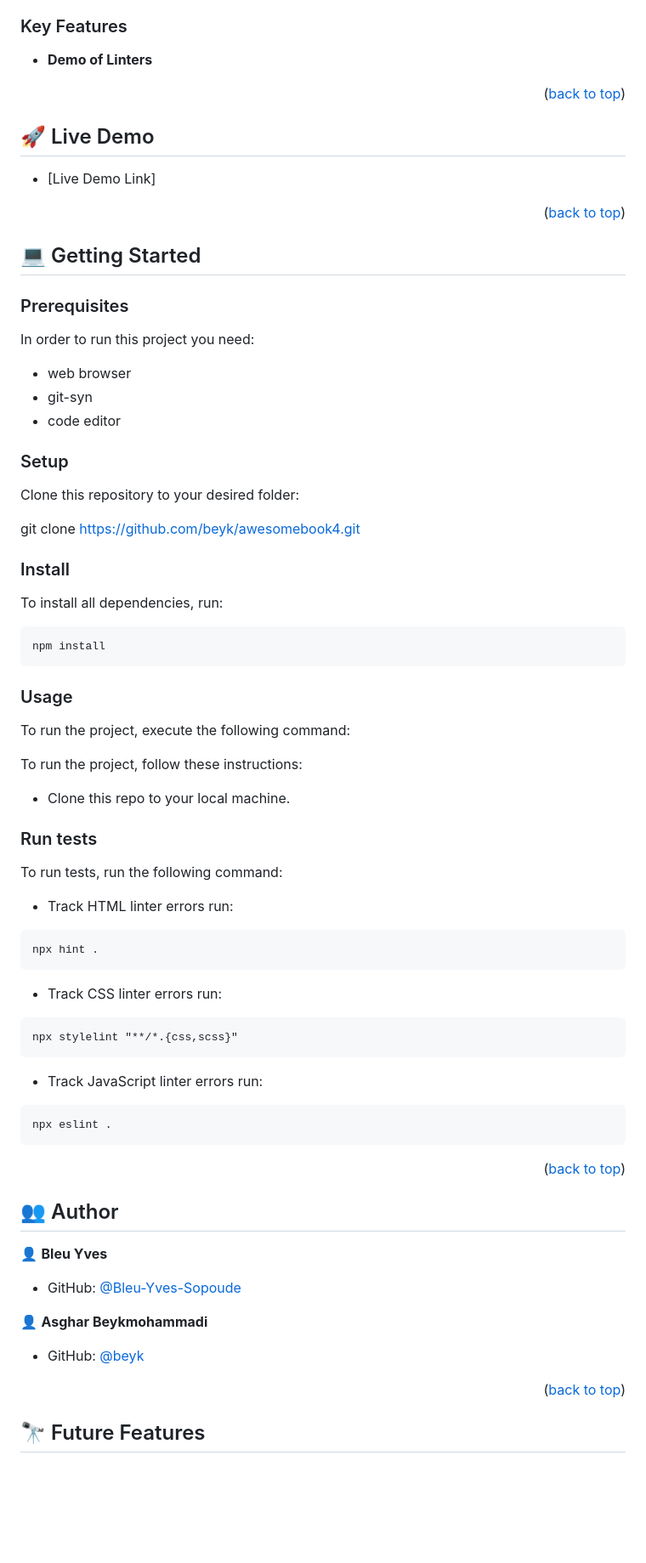
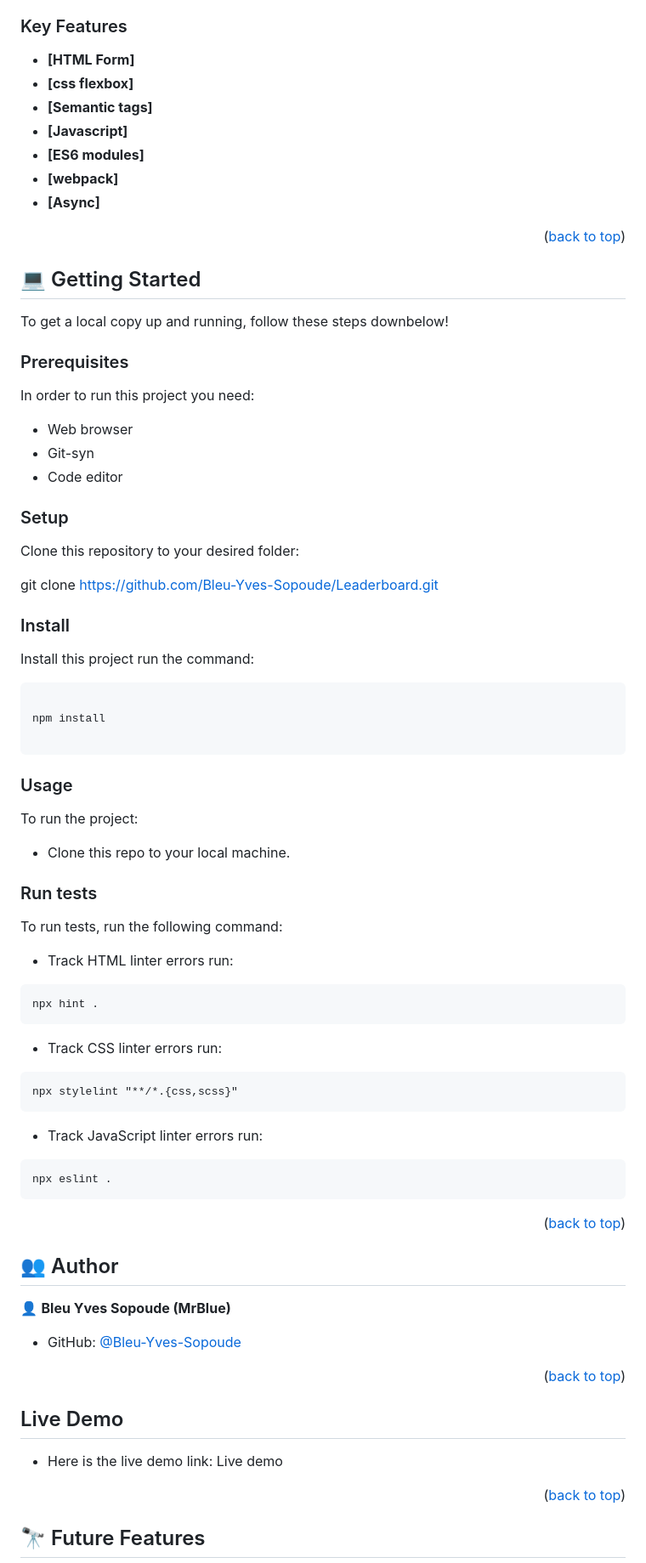
Before and after one commit to Bleu-Yves-Sopoude/Leaderboard, a Markdown page: .github/README.md, the part around the change printed below. Shown: that part at 85% size. Rendered like a GitHub page; blank space fills up the shorter version.

````diff
--- a/.github/README.md
+++ b/.github/README.md
@@ -57,15 +51,13 @@
 
 ### Key Features <a name="key-features"></a>
 
-- **Demo of Linters**
-<!-- - **Demo of Portfolio** -->
-
-<p align="right">(<a href="#readme-top">back to top</a>)</p>
-<!-- LIVE DEMO -->
-
-## 🚀 Live Demo <a name="live-demo"></a>
-
-- [Live Demo Link]
+- **[HTML Form]**
+- **[css flexbox]**
+- **[Semantic tags]**
+- **[Javascript]**
+- **[ES6 modules]**
+- **[webpack]**
+- **[Async]**
 
 <p align="right">(<a href="#readme-top">back to top</a>)</p>
 
@@ -73,32 +65,35 @@
 
 ## 💻 Getting Started <a name="getting-started"></a>
 
+To get a local copy up and running, follow these steps downbelow!
+
 ### Prerequisites
 
 In order to run this project you need:
 
-- web browser
-- git-syn
-- code editor
+- Web browser
+- Git-syn
+- Code editor
 
 ### Setup
 
 Clone this repository to your desired folder:
 
-git clone https://github.com/beyk/awesomebook4.git
+git clone https://github.com/Bleu-Yves-Sopoude/Leaderboard.git
 
 ### Install
 
-To install all dependencies, run:
+Install this project run the command:
+
 ```
+
 npm install
+
 ```
 
 ### Usage
 
-To run the project, execute the following command:
-
-To run the project, follow these instructions:
+To run the project:
 
 - Clone this repo to your local machine.
 
@@ -107,14 +102,19 @@ To run the project, follow these instructions:
 To run tests, run the following command:
 
 - Track HTML linter errors run:
+
 ```
 npx hint .
 ```
+
 - Track CSS linter errors run:
+
 ```
 npx stylelint "**/*.{css,scss}"
 ```
+
 - Track JavaScript linter errors run:
+
 ```
 npx eslint .
 ```
@@ -125,14 +125,19 @@ npx eslint .
 
 ## 👥 Author <a name="author"></a>
 
-👤 **Bleu Yves**
+👤 **Bleu Yves Sopoude (MrBlue)**
 
 - GitHub: [@Bleu-Yves-Sopoude](https://github.com/Bleu-Yves-Sopoude)
 
-👤 **Asghar Beykmohammadi**
 
-- GitHub: [@beyk](https://github.com/beyk)
+<p align="right">(<a href="#readme-top">back to top</a>)</p>
 
+<!-- LIVE DEMO -->
+
+## Live Demo <a name="Live-demo"></a>
+
+
+- Here is the live demo link: <a href="">Live demo</a>
 
 <p align="right">(<a href="#readme-top">back to top</a>)</p>
 
````
Also changed, not shown: other parts of .github/README.md (+34 -39 lines).
